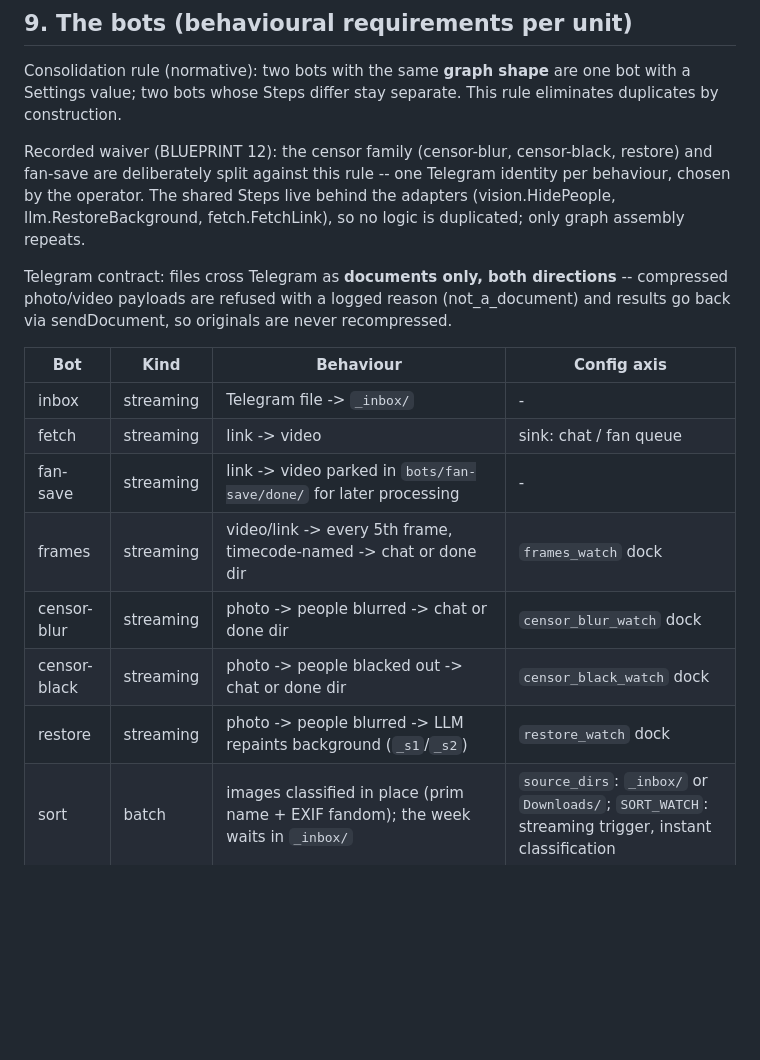
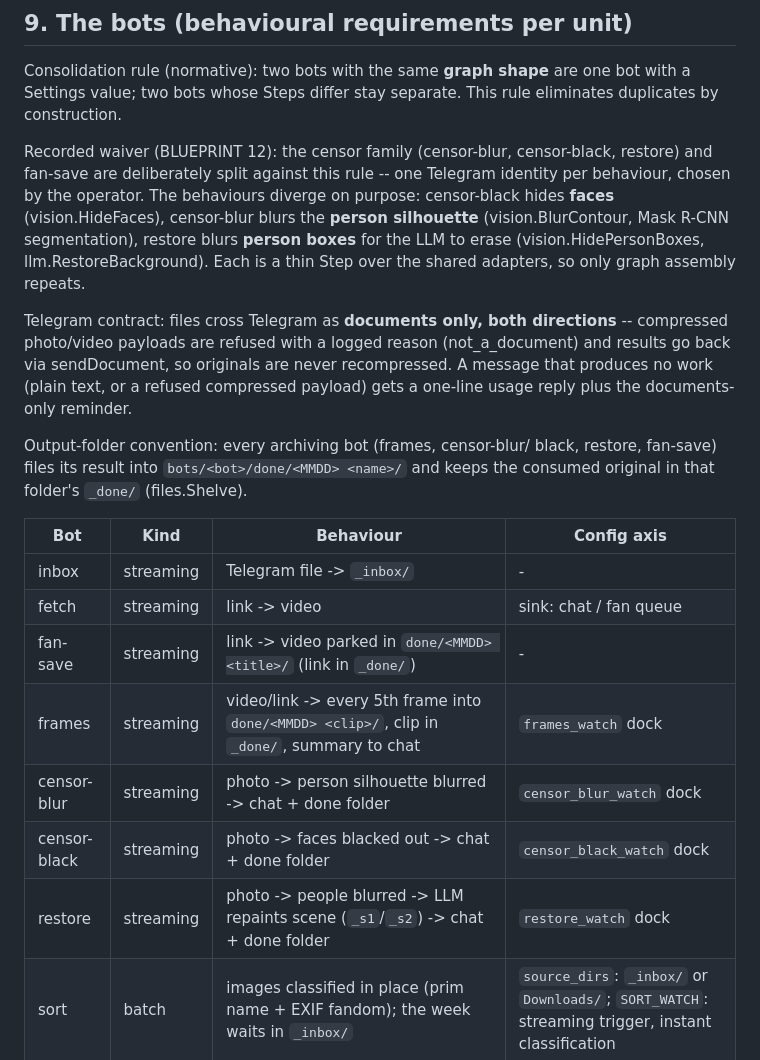
Before and after one commit to coppermilk/minion2, a Markdown page: BLUEPRINT.md, the part around the change. GitHub-like rendering; blank space fills up the shorter version.

```diff
--- a/BLUEPRINT.md
+++ b/BLUEPRINT.md
@@ -323,24 +323,34 @@ eliminates duplicates by construction.
 Recorded waiver (BLUEPRINT 12): the censor family (censor-blur,
 censor-black, restore) and fan-save are deliberately split against
 this rule -- one Telegram identity per behaviour, chosen by the
-operator. The shared Steps live behind the adapters
-(vision.HidePeople, llm.RestoreBackground, fetch.FetchLink), so no
-logic is duplicated; only graph assembly repeats.
+operator. The behaviours diverge on purpose: censor-black hides
+**faces** (vision.HideFaces), censor-blur blurs the **person
+silhouette** (vision.BlurContour, Mask R-CNN segmentation), restore
+blurs **person boxes** for the LLM to erase (vision.HidePersonBoxes,
+llm.RestoreBackground). Each is a thin Step over the shared adapters,
+so only graph assembly repeats.
 
 Telegram contract: files cross Telegram as **documents only, both
 directions** -- compressed photo/video payloads are refused with a
 logged reason (not_a_document) and results go back via sendDocument,
-so originals are never recompressed.
+so originals are never recompressed. A message that produces no work
+(plain text, or a refused compressed payload) gets a one-line usage
+reply plus the documents-only reminder.
+
+Output-folder convention: every archiving bot (frames, censor-blur/
+black, restore, fan-save) files its result into
+`bots/<bot>/done/<MMDD> <name>/` and keeps the consumed original in
+that folder's `_done/` (files.Shelve).
 
 | Bot | Kind | Behaviour | Config axis |
 |-----|------|-----------|-------------|
 | inbox | streaming | Telegram file -> `_inbox/` | - |
 | fetch | streaming | link -> video | sink: chat / fan queue |
-| fan-save | streaming | link -> video parked in `bots/fan-save/done/` for later processing | - |
-| frames | streaming | video/link -> every 5th frame, timecode-named -> chat or done dir | `frames_watch` dock |
-| censor-blur | streaming | photo -> people blurred -> chat or done dir | `censor_blur_watch` dock |
-| censor-black | streaming | photo -> people blacked out -> chat or done dir | `censor_black_watch` dock |
-| restore | streaming | photo -> people blurred -> LLM repaints background (`_s1`/`_s2`) | `restore_watch` dock |
+| fan-save | streaming | link -> video parked in `done/<MMDD> <title>/` (link in `_done/`) | - |
+| frames | streaming | video/link -> every 5th frame into `done/<MMDD> <clip>/`, clip in `_done/`, summary to chat | `frames_watch` dock |
+| censor-blur | streaming | photo -> person silhouette blurred -> chat + done folder | `censor_blur_watch` dock |
+| censor-black | streaming | photo -> faces blacked out -> chat + done folder | `censor_black_watch` dock |
+| restore | streaming | photo -> people blurred -> LLM repaints scene (`_s1`/`_s2`) -> chat + done folder | `restore_watch` dock |
 | sort | batch | images classified in place (prim name + EXIF fandom); the week waits in `_inbox/` | `source_dirs`: `_inbox/` or `Downloads/`; `SORT_WATCH`: streaming trigger, instant classification |
 | catch | streaming | new Downloads image -> prim-named copy in `pictures/<Fandom>/` (same Gemini verdict as sort); the original is renamed in place, never moved | `catch_dir` |
 | week-clean | batch | Monday, purely mechanical: strip the weekly tag and shelve each classified image from `_inbox/` into `pictures/<Fandom>/` per its EXIF fandom; unclassified files stay for retry | - |
```
Also changed, not shown: OPERATIONS.md (+16 -8 lines), README.md (+5 -5 lines).
